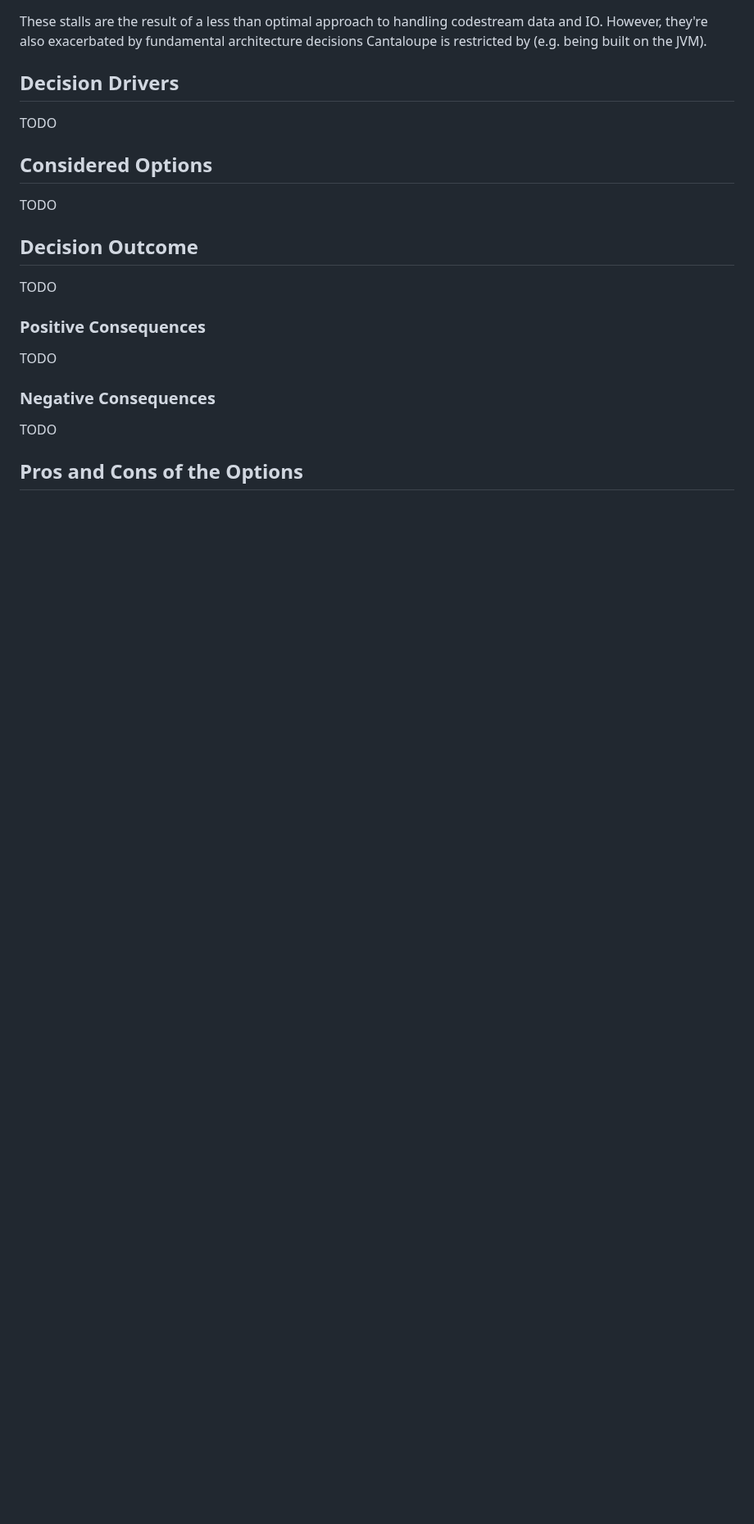
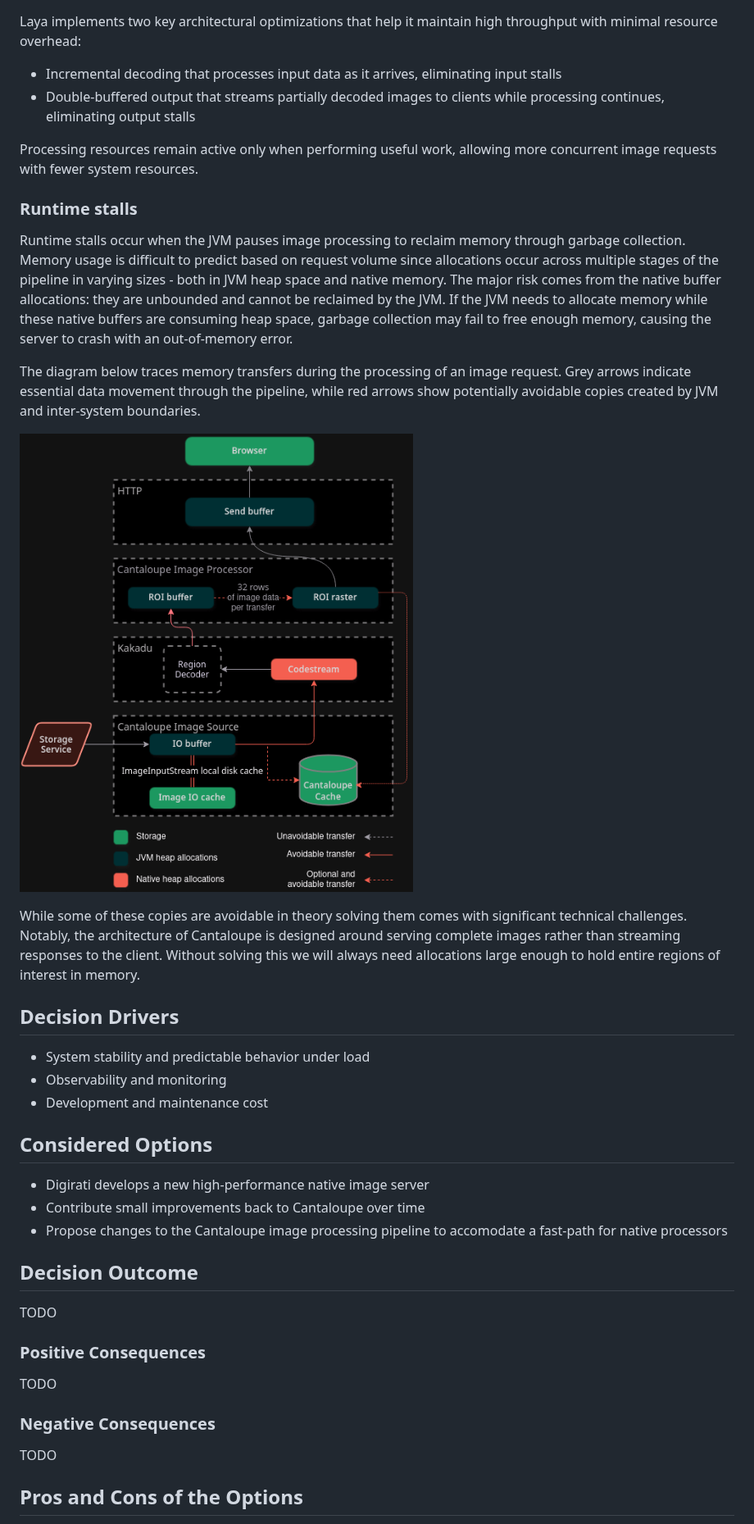
Before and after one commit to dlcs/protagonist, a Markdown page: docs/adr/0007-inhouse-image-server.md, the part around one of its changes. Shown at 82% size. Rendered like a GitHub page; pictures changed too: docs/adr/images/0007-cantaloupe-memory-transfers.png (added); blank space fills up the shorter version.

Commit message:
Add information on pros/cons and Cantaloupe memory transfers

````diff
--- a/docs/adr/0007-inhouse-image-server.md
+++ b/docs/adr/0007-inhouse-image-server.md
@@ -79,14 +93,33 @@ end
 ```
 
-These stalls are the result of a less than optimal approach to handling codestream data and IO. However, they're also exacerbated by fundamental architecture decisions Cantaloupe is restricted by (e.g. being built on the JVM).
+Laya implements two key architectural optimizations that help it maintain high throughput with minimal resource overhead:
+
+- Incremental decoding that processes input data as it arrives, eliminating input stalls
+- Double-buffered output that streams partially decoded images to clients while processing continues, eliminating output stalls
+
+Processing resources remain active only when performing useful work, allowing more concurrent image requests with fewer system resources.
+
+### Runtime stalls
+
+Runtime stalls occur when the JVM pauses image processing to reclaim memory through garbage collection. Memory usage is difficult to predict based on request volume since allocations occur across multiple stages of the pipeline in varying sizes - both in JVM heap space and native memory. The major risk comes from the native buffer allocations: they are unbounded and cannot be reclaimed by the JVM. If the JVM needs to allocate memory while these native buffers are consuming heap space, garbage collection may fail to free enough memory, causing the server to crash with an out-of-memory error.
+
+The diagram below traces memory transfers during the processing of an image request. Grey arrows indicate essential data movement through the pipeline, while red arrows show potentially avoidable copies created by JVM and inter-system boundaries.
+
+![Cantaloupe Memory Transfers](images/0007-cantaloupe-memory-transfers.png)
+
+While some of these copies are avoidable in theory solving them comes with significant technical challenges. Notably, the architecture of Cantaloupe is designed around serving complete images rather than streaming responses to the client. Without solving this we will always need allocations large enough to hold entire regions of interest in memory.
 
 ## Decision Drivers
 
-TODO
+- System stability and predictable behavior under load
+- Observability and monitoring
+- Development and maintenance cost
 
 ## Considered Options
 
-TODO
+- Digirati develops a new high-performance native image server
+- Contribute small improvements back to Cantaloupe over time
+- Propose changes to the Cantaloupe image processing pipeline to accomodate a fast-path for native processors
 
 ## Decision Outcome
 
````
Also changed, not shown: other parts of docs/adr/0007-inhouse-image-server.md (+69 -41 lines).
